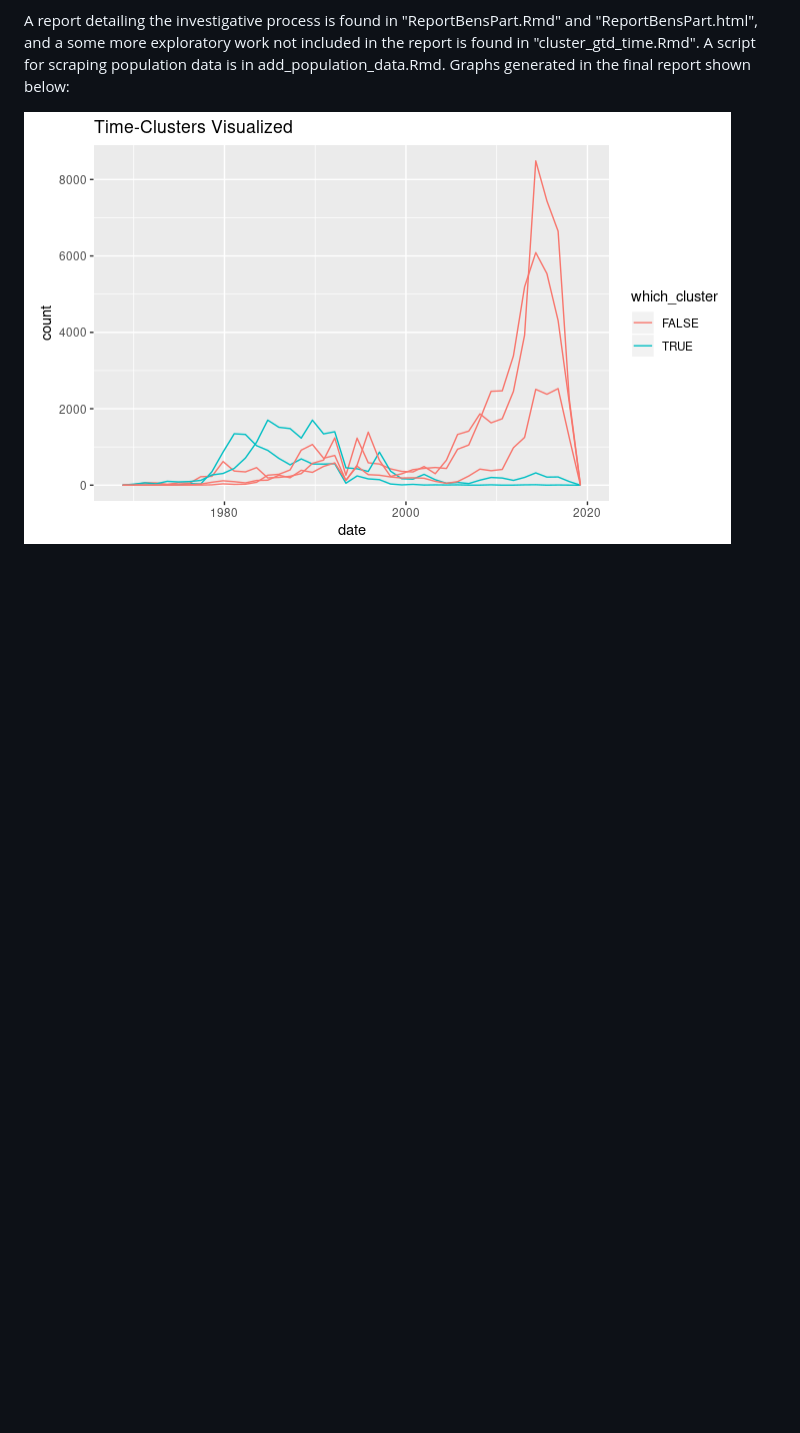
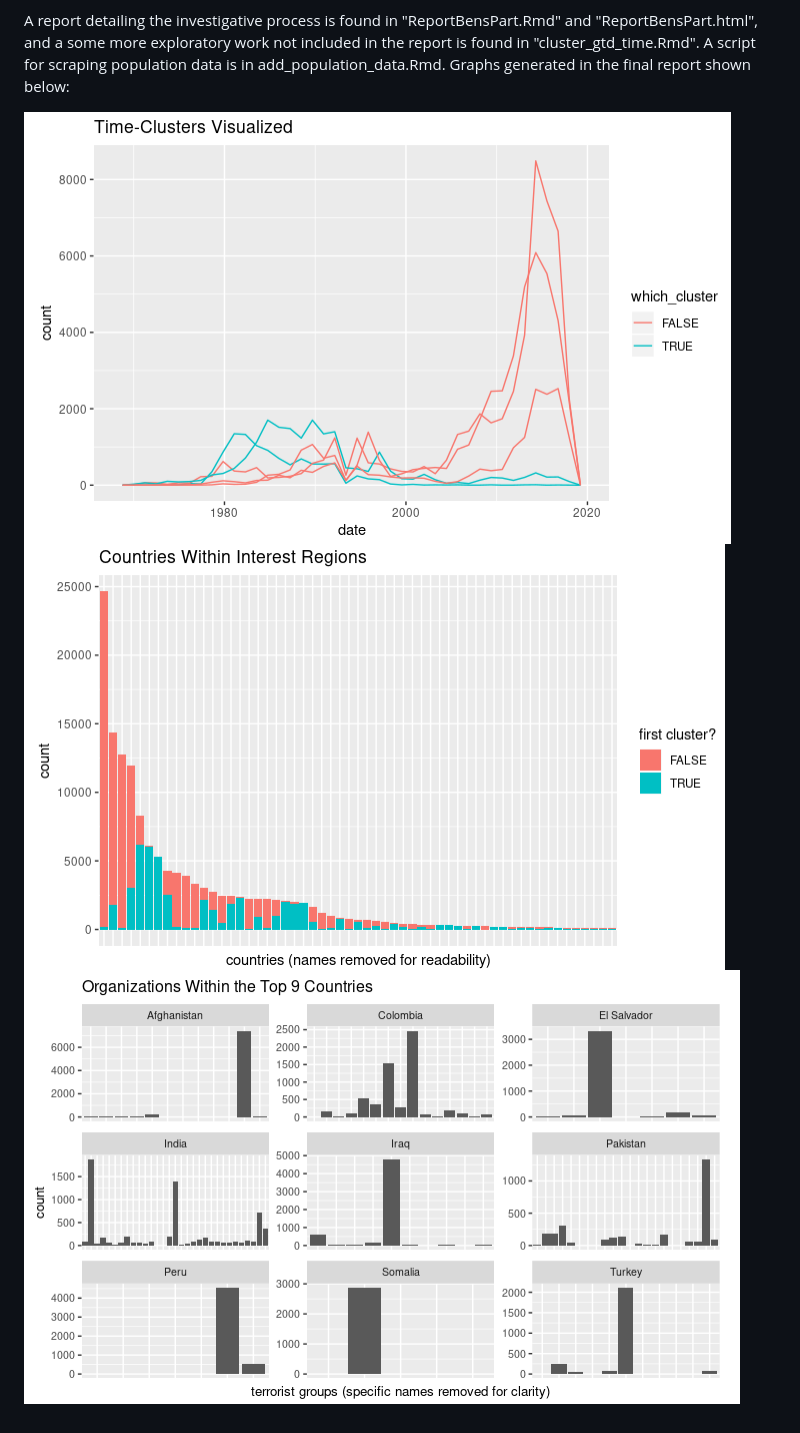
Before and after one commit to blitt2018/globalTerrorismExploratoryAnalysis, a Markdown page: README.md, the part around the change. Drawn GitHub-style; pictures changed too: TerrorismPerCountry.png (added); blank space fills up the shorter version.

Commit message:
added final image (for now at least)

```diff
--- a/README.md
+++ b/README.md
@@ -8,3 +8,5 @@ This repository contains a straightforward exploratory analysis on the global te
 A report detailing the investigative process is found in "ReportBensPart.Rmd" and "ReportBensPart.html", and a some more exploratory work not included in the report is found in "cluster_gtd_time.Rmd". A script for scraping population data is in add_population_data.Rmd. Graphs generated in the final report shown below:
 
 ![Terrorism Spikes](https://github.com/blitt2018/globalTerrorismExploratoryAnalysis/blob/master/TimeFreqPoly.png)
+![Terrorism Per Country](https://github.com/blitt2018/globalTerrorismExploratoryAnalysis/blob/master/TerrorismPerCountry.png)
+![Top Terrorist Organizations](https://github.com/blitt2018/globalTerrorismExploratoryAnalysis/blob/master/OrgsTop9SS.png)
```
